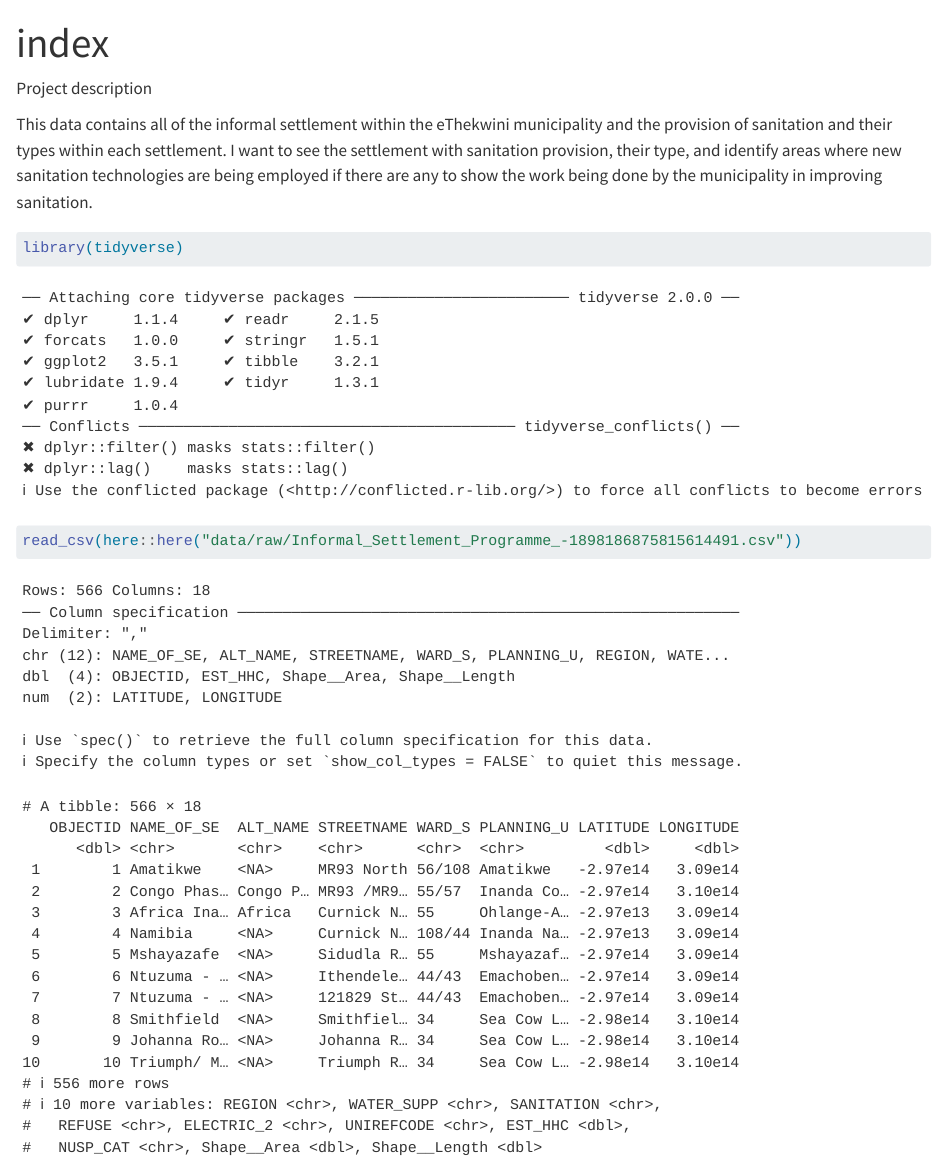
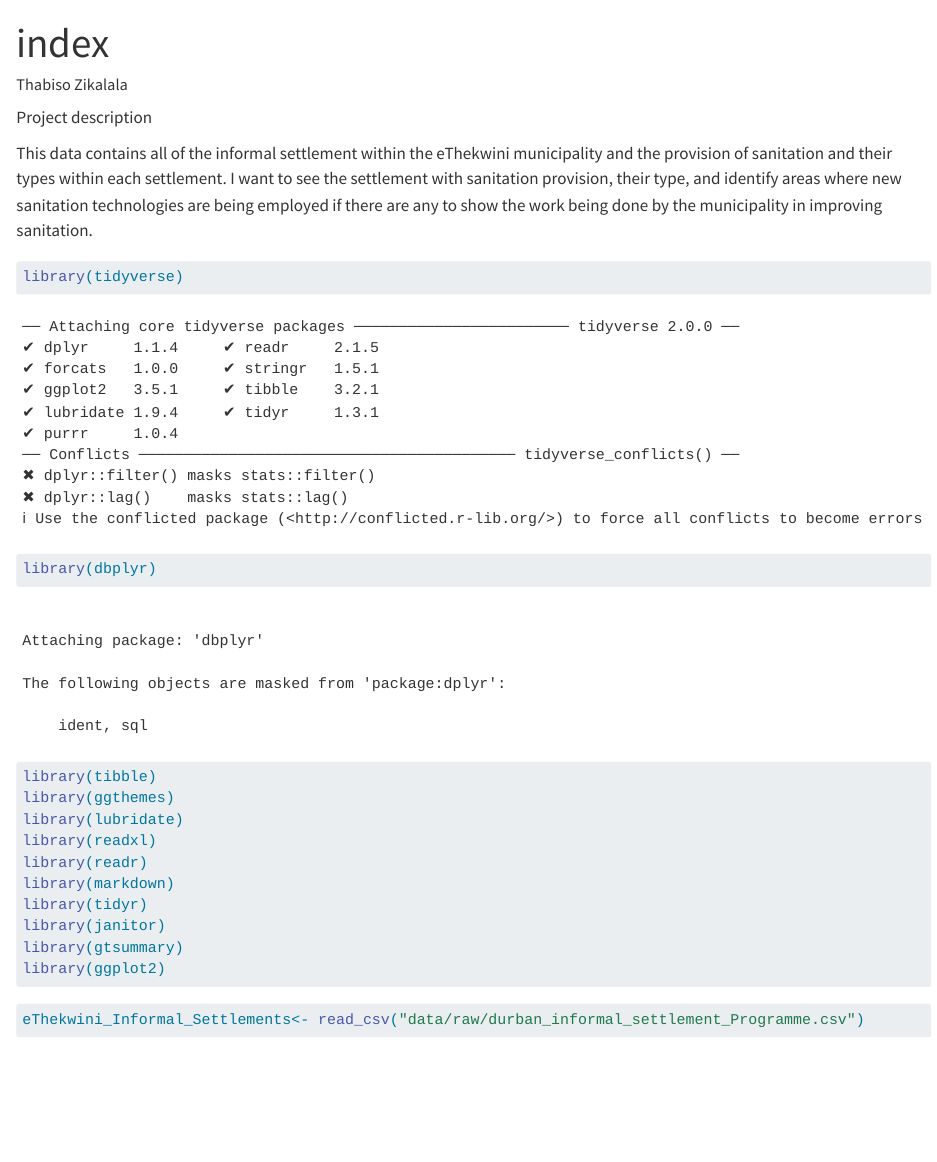
Before and after one commit to ds4owd-002/Project-TmoneyTmali, a Quarto document (Docs/index.qmd): the page in a window 1100 px wide, from its top. Rendered offline with R 4.5, knitr and Pandoc in place of Quarto, with nearby package versions; some code elsewhere in the file could not run offline.

````diff
--- a/Docs/index.qmd
+++ b/Docs/index.qmd
@@ -1,19 +1,30 @@
 ---
 title: "index"
 format: html
+author: Thabiso Zikalala
 ---
+
 Project description
 
-This data contains all of the informal settlement within the eThekwini
-municipality and the provision of sanitation and their types within each
-settlement. I want to see the settlement with sanitation provision, their type,
-and identify areas where new sanitation technologies are being employed if there
-are any to show the work being done by the municipality in improving sanitation.
+This data contains all of the informal settlement within the eThekwini municipality and the provision of sanitation and their types within each settlement. I want to see the settlement with sanitation provision, their type, and identify areas where new sanitation technologies are being employed if there are any to show the work being done by the municipality in improving sanitation.
 
 ```{r}
 library(tidyverse)
+library(dbplyr)
+library(tibble)
+library(ggthemes)
+library(lubridate)
+library(readxl)
+library(readr)
+library(markdown)
+library(tidyr)
+library(janitor)
+library(gtsummary)
+library(ggplot2)
 ```
 
+```{r}
+eThekwini_Informal_Settlements<- read_csv("data/raw/durban_informal_settlement_Programme.csv")
+```
 
 ```{r}
-read_csv(here::here("data/raw/Informal_Settlement_Programme_-1898186875815614491.csv"))
````
Also changed, not shown: Docs/index.qmd (17 more changed lines).
